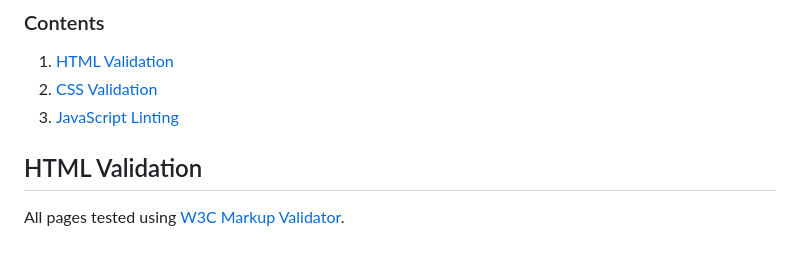
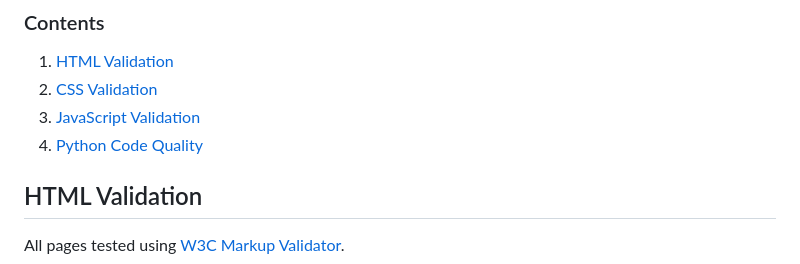
Before and after one commit to Seren-Hughes/modmixx, a Markdown page: TESTING.md, the part around one of its changes. Rendered like a GitHub page.

Commit message:
docs: add python testing results to testing.md and flake8 screenshots

```diff
--- a/TESTING.md
+++ b/TESTING.md
@@ -3,7 +3,8 @@
 ### Contents
 1. [HTML Validation](#html-validation)
 2. [CSS Validation](#css-validation)
-3. [JavaScript Linting](#javascript-linting)
+3. [JavaScript Validation](#javascript-validation)
+4. [Python Code Quality](#python-code-quality)
 
 ## HTML Validation
 
```
Also changed, not shown: other parts of TESTING.md (+42 -0 lines), docs/images/test-screenshots/all-accounts-files-flake8.png (added), docs/images/test-screenshots/all-comments-app-flake8.png (added), docs/images/test-screenshots/all-contact-app-flake8.png (added), docs/images/test-screenshots/all-core-app-flake8.png (added), docs/images/test-screenshots/all-modmixx-app-flake8.png (added), docs/images/test-screenshots/all-tracks-app-flake8.png (added).
